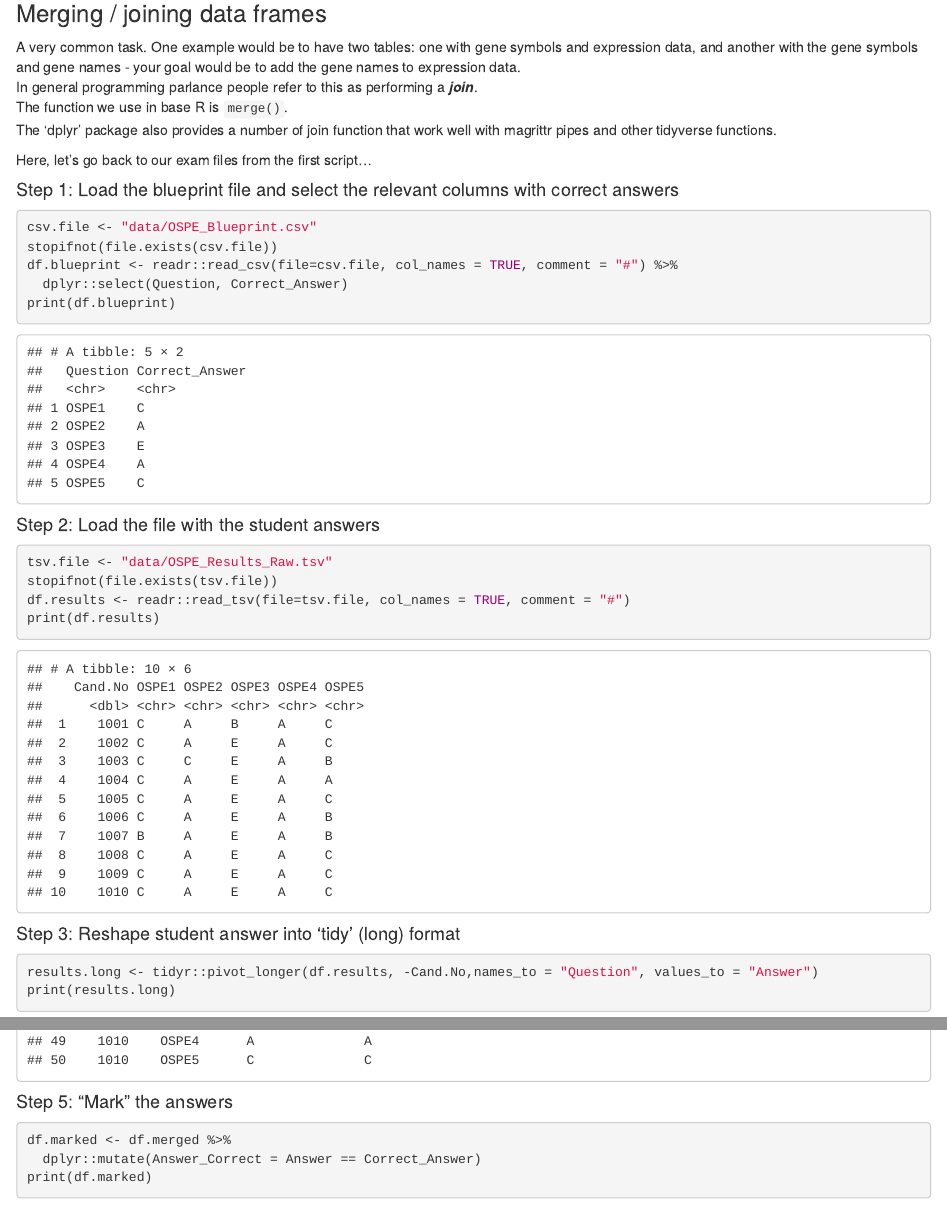
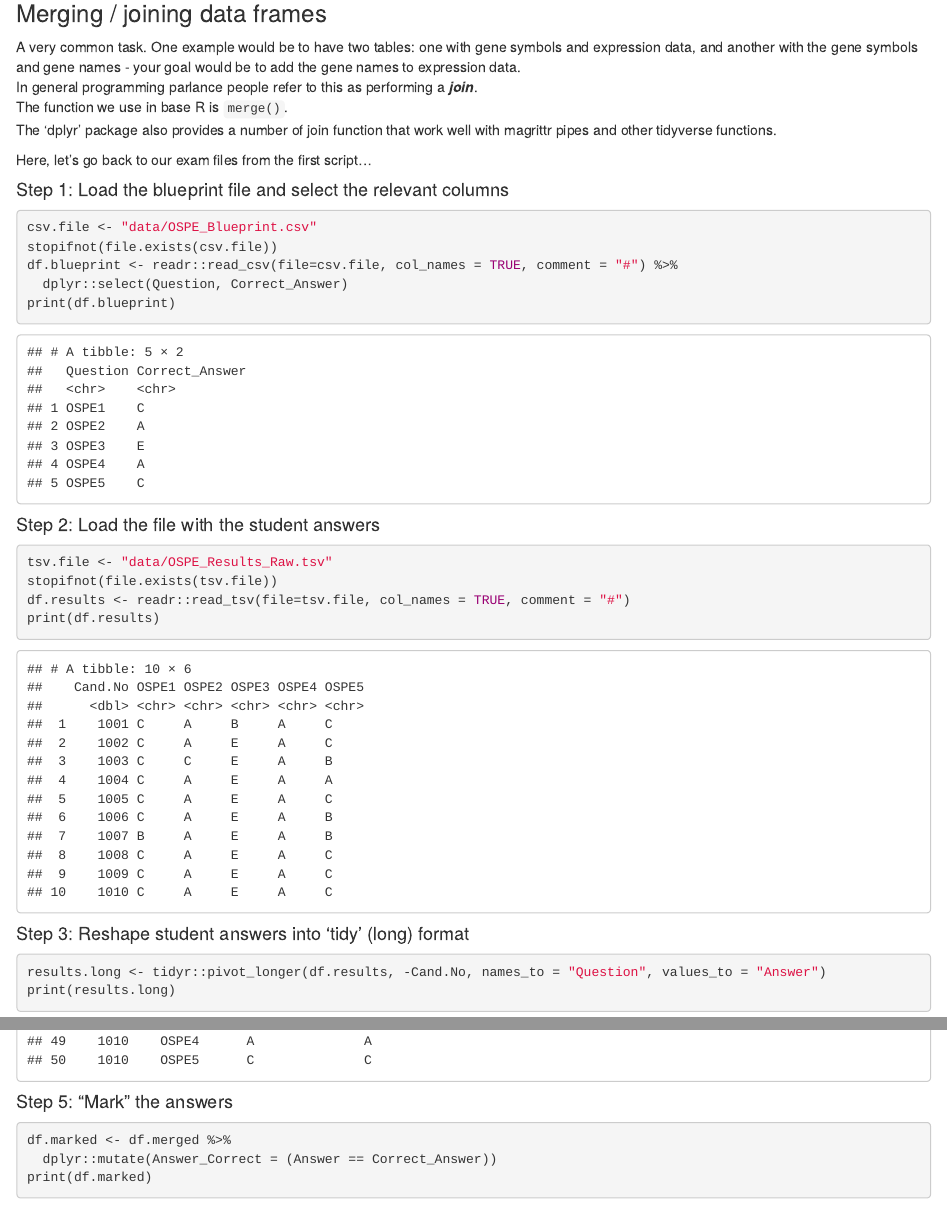
Before and after one commit to nohturfft/r_workshop_2020_04_24, an R Markdown document (02_tidy_data.Rmd): the page in a window 1100 px wide, from 4360 px down, and a second part further down, joined at a grey line. Rendered offline with R 4.5, knitr and Pandoc, with nearby package versions; code that draws random numbers runs with fixed seeds of ours; some code elsewhere in the file could not run offline.

Commit message:
Minor edits

````diff
--- a/02_tidy_data.Rmd
+++ b/02_tidy_data.Rmd
@@ -188,7 +188,7 @@ The 'dplyr' package also provides a number of join function that work well with
 
 Here, let's go back to our exam files from the first script...
 
-#### Step 1: Load the blueprint file and select the relevant columns with correct answers
+#### Step 1: Load the blueprint file and select the relevant columns
 ```{r open blueprint, message=FALSE}
 csv.file <- "data/OSPE_Blueprint.csv"
 stopifnot(file.exists(csv.file))
@@ -205,9 +205,9 @@ df.results <- readr::read_tsv(file=tsv.file, col_names = TRUE, comment = "#")
 print(df.results)
 ```
 
-#### Step 3: Reshape student answer into 'tidy' (long) format
+#### Step 3: Reshape student answers into 'tidy' (long) format
 ```{r}
-results.long <- tidyr::pivot_longer(df.results, -Cand.No,names_to = "Question", values_to = "Answer")
+results.long <- tidyr::pivot_longer(df.results, -Cand.No, names_to = "Question", values_to = "Answer")
 print(results.long)
 ```
 
````
Also changed, not shown: 02_tidy_data.Rmd (3 more changed lines).
